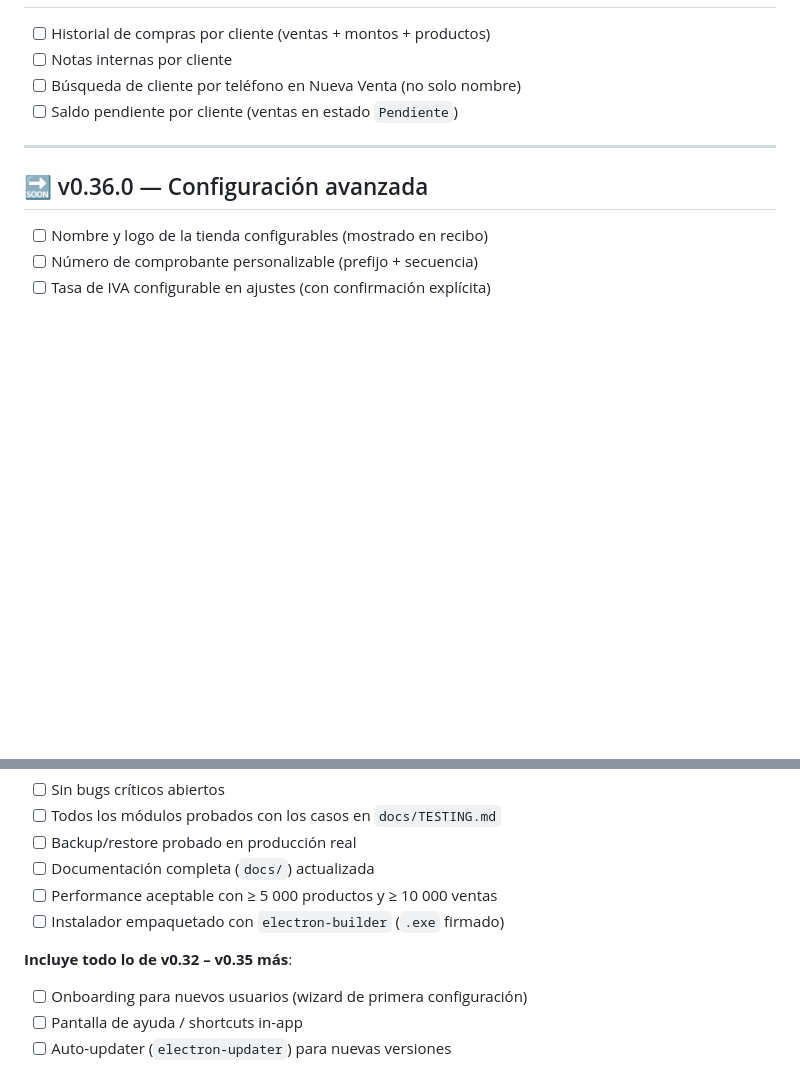
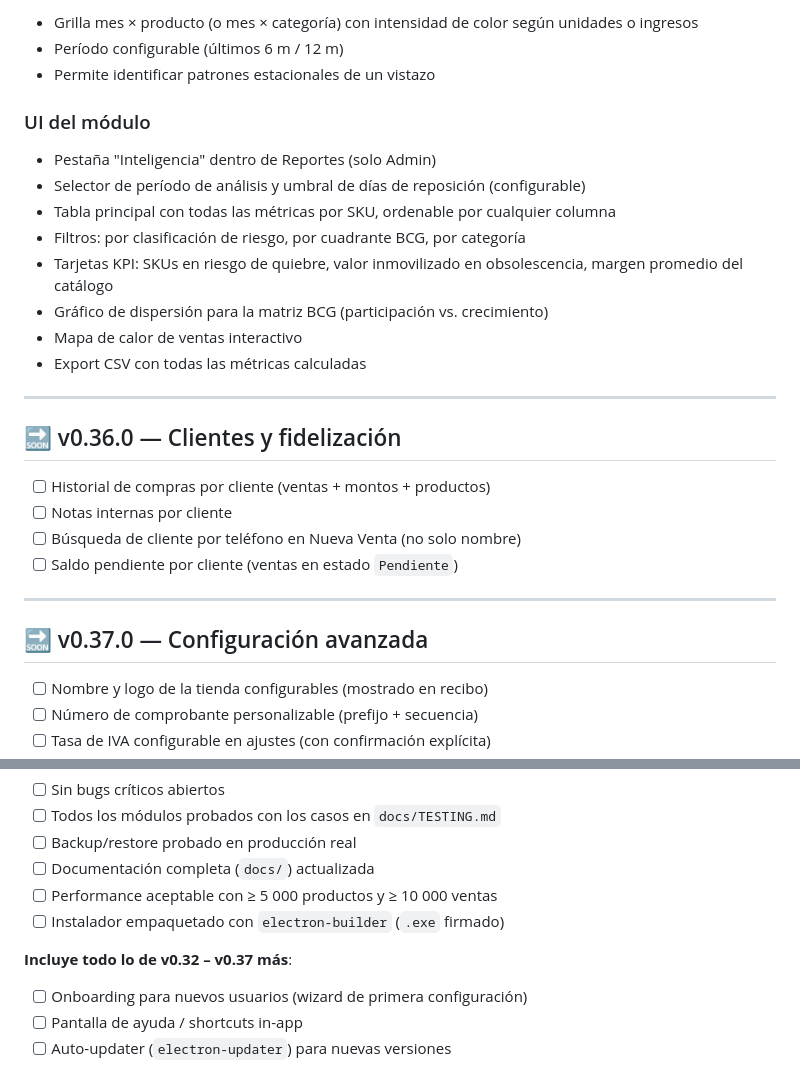
Before and after one commit to seqencia/InventoryProyectHome, a Markdown page: docs/ROADMAP.md, 2 parts joined by grey strips. Drawn GitHub-style; blank space fills up the shorter version.

```diff
--- a/docs/ROADMAP.md
+++ b/docs/ROADMAP.md
@@ -168,3 +218,21 @@ Divide los productos (con ventas > 0) en 5 quintiles según su promedio de venta
+- Grilla mes × producto (o mes × categoría) con intensidad de color según unidades o ingresos
+- Período configurable (últimos 6 m / 12 m)
+- Permite identificar patrones estacionales de un vistazo
+
+### UI del módulo
+
+- Pestaña "Inteligencia" dentro de Reportes (solo Admin)
+- Selector de período de análisis y umbral de días de reposición (configurable)
+- Tabla principal con todas las métricas por SKU, ordenable por cualquier columna
+- Filtros: por clasificación de riesgo, por cuadrante BCG, por categoría
+- Tarjetas KPI: SKUs en riesgo de quiebre, valor inmovilizado en obsolescencia, margen promedio del catálogo
+- Gráfico de dispersión para la matriz BCG (participación vs. crecimiento)
+- Mapa de calor de ventas interactivo
+- Export CSV con todas las métricas calculadas
+
+---
+
+## 🔜 v0.36.0 — Clientes y fidelización
 
 - [ ] Historial de compras por cliente (ventas + montos + productos)
 - [ ] Notas internas por cliente
@@ -173,7 +241,7 @@ Divide los productos (con ventas > 0) en 5 quintiles según su promedio de venta
 
 ---
 
-## 🔜 v0.36.0 — Configuración avanzada
+## 🔜 v0.37.0 — Configuración avanzada
 
 - [ ] Nombre y logo de la tienda configurables (mostrado en recibo)
 - [ ] Número de comprobante personalizable (prefijo + secuencia)
@@ -192,7 +260,7 @@ Divide los productos (con ventas > 0) en 5 quintiles según su promedio de venta
 - [ ] Performance aceptable con ≥ 5 000 productos y ≥ 10 000 ventas
 - [ ] Instalador empaquetado con `electron-builder` (`.exe` firmado)
 
-**Incluye todo lo de v0.32 – v0.35 más**:
+**Incluye todo lo de v0.32 – v0.37 más**:
 - [ ] Onboarding para nuevos usuarios (wizard de primera configuración)
 - [ ] Pantalla de ayuda / shortcuts in-app
 - [ ] Auto-updater (`electron-updater`) para nuevas versiones
```
Also changed, not shown: other parts of docs/ROADMAP.md (+51 -1 lines).
